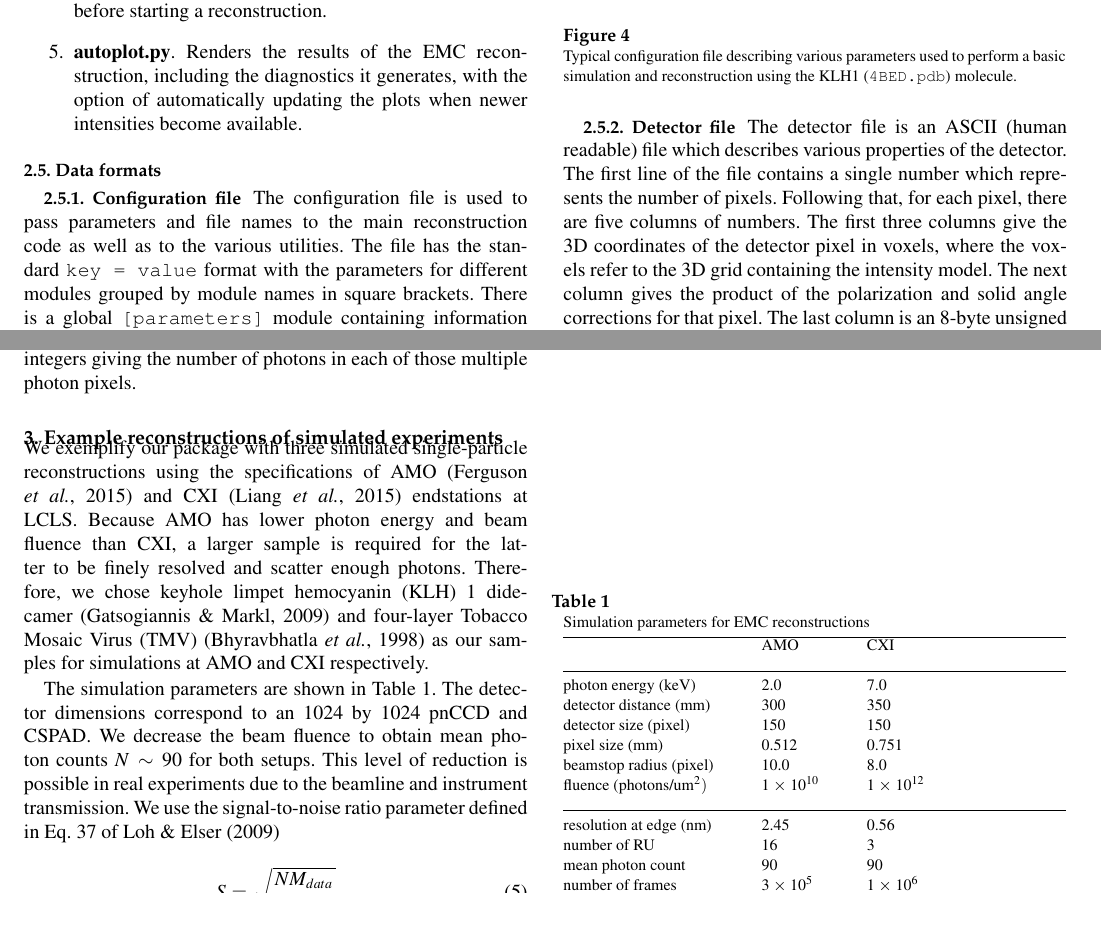
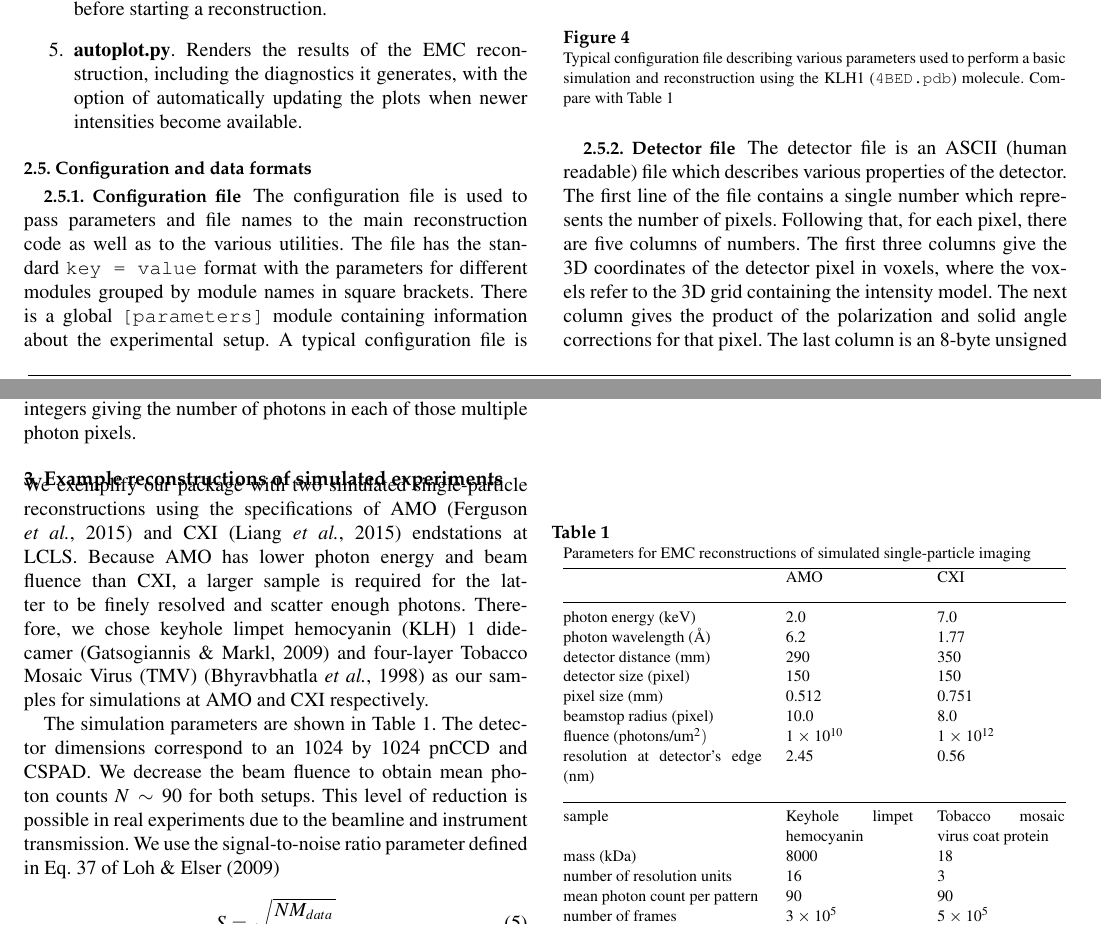
Before and after one commit to duaneloh/Dragonfly, a LaTeX document (paper/EMC.tex): two parts of pages 3 and 4 of 6, joined at a grey line, cut so that both start at the same text. Compiled offline with pdfLaTeX.

Commit message:
Minor edits

```diff
--- a/paper/EMC.tex
+++ b/paper/EMC.tex
@@ -194,7 +191,7 @@ Several convenience utilities are included to help prepare the data for or view
 \end{enumerate}
 
 
-\subsection{Data formats}
+\subsection{Configuration and data formats}
 \label{subsec:formats}
 \subsubsection{Configuration file}
 \label{subsec:config}
@@ -253,7 +250,7 @@ need_scaling = 1
 alpha = 0.
 beta = 1.
 \end{lstlisting}
-\caption{Typical configuration file describing various parameters used to perform a basic simulation and reconstruction using the KLH1 (\texttt{4BED.pdb}) molecule.}
+\caption{Typical configuration file describing various parameters used to perform a basic simulation and reconstruction using the KLH1 (\texttt{4BED.pdb}) molecule. Compare with Table \ref{table:simParams}}
 \label{fig:config}
 \end{figure}
 
@@ -276,7 +273,7 @@ After this, there are \texttt{num\_data} 32 bit integers giving the number of on
 
 \section{Example reconstructions of simulated experiments}
 
-We exemplify our package with three simulated single-particle reconstructions using the specifications of AMO~\cite{ferguson2015} and CXI~\cite{liang2015} endstations at LCLS. Because AMO has lower photon energy and beam fluence than CXI, a larger sample is required for the latter to be finely resolved and scatter enough photons. Therefore, we chose keyhole limpet hemocyanin (KLH) 1 didecamer~\cite{gatsogiannis2009} and four-layer Tobacco Mosaic Virus (TMV)~\cite{bhyravbhatla1998} as our samples for simulations at AMO and CXI respectively.
+We exemplify our package with two simulated single-particle reconstructions using the specifications of AMO~\cite{ferguson2015} and CXI~\cite{liang2015} endstations at LCLS. Because AMO has lower photon energy and beam fluence than CXI, a larger sample is required for the latter to be finely resolved and scatter enough photons. Therefore, we chose keyhole limpet hemocyanin (KLH) 1 didecamer~\cite{gatsogiannis2009} and four-layer Tobacco Mosaic Virus (TMV)~\cite{bhyravbhatla1998} as our samples for simulations at AMO and CXI respectively.
 
 The simulation parameters are shown in Table \ref{parameters}. The detector dimensions correspond to an 1024 by 1024 pnCCD and CSPAD. We decrease the beam fluence to obtain mean photon counts $N\sim 90$ for both setups. This level of reduction is possible in real experiments due to the beamline and instrument transmission. We use the signal-to-noise ratio parameter defined in Eq. 37 of \citeasnoun{loh2009}
 \begin{equation}
@@ -285,23 +282,26 @@ S = \sqrt{\frac{N M_{data}}{M_{rot}}}
 to estimate the required number of frames $M_{data}$ for $S\sim50$, where $M_{rot}$ is the number of rotation samplings. Assuming uniform distribution of the simulated diffraction frames in orientation space, $S^2$ has the interpretation of total photons per orientation.
 
 \begin{table}
-\caption{Simulation parameters for EMC reconstructions}
+\caption{Parameters for EMC reconstructions of simulated single-particle imaging} \label{table:simParams}
 \label{parameters}
-\begin{tabular}{ lllll}
-                                  & & AMO     & & CXI\\
+\begin{tabular}{p{3.5cm} p{2.25cm} p{2.25cm}}
+                                  			& AMO     						& CXI\\
 \hline
-photon energy (keV)    & & 2.0      & & 7.0 \\
-detector distance (mm)  & & 300    &  & 350 \\
-detector size (pixel)        & & 150    &  & 150 \\
-pixel size (mm)              & & 0.512  & & 0.751 \\
-beamstop radius (pixel)  & & 10.0   &  & 8.0 \\
-fluence (photons/um^2) & & $1 \times 10^{10}$  &  & $1 \times 10^{12}$  \\
+photon energy (keV)    			& 2.0      						& 7.0 \\
+photon wavelength (\AA)    		& 6.2      						& 1.77 \\
+detector distance (mm)  			& 290    						& 350 \\
+detector size (pixel)        			& 150    						& 150 \\
+pixel size (mm)              			& 0.512  						& 0.751 \\
+beamstop radius (pixel)  			& 10.0   						& 8.0 \\
+fluence (photons/um^2) 			& $1 \times 10^{10}$  			& $1 \times 10^{12}$  \\
+resolution at detector's edge (nm)  	& 2.45    						& 0.56 \\
 \hline
-resolution at edge (nm)  & & 2.45    & & 0.56 \\
-number of RU                 & & 16      & & 3 \\
-mean photon count         & & 90     &  & 90 \\
-number of frames           & & $3\times10^5$    &  & $1\times10^6$ \\
-quaternion sampling        & & 6         & & 9 \\
+sample 						& Keyhole limpet hemocyanin  		& Tobacco mosaic virus coat protein\\
+mass (kDa) 					& 8000  						& 18 \\
+number of resolution units                 & 16      						& 3 \\
+mean photon count per pattern        	& 90     						& 90 \\
+number of frames           			& $3\times10^5$    				& $5\times10^5$ \\
+quaternion sampling        			& 6         						& 9 \\
 
 \end{tabular}
 \end{table}
```
Also changed, not shown: paper/EMC.tex (19 more changed lines).
